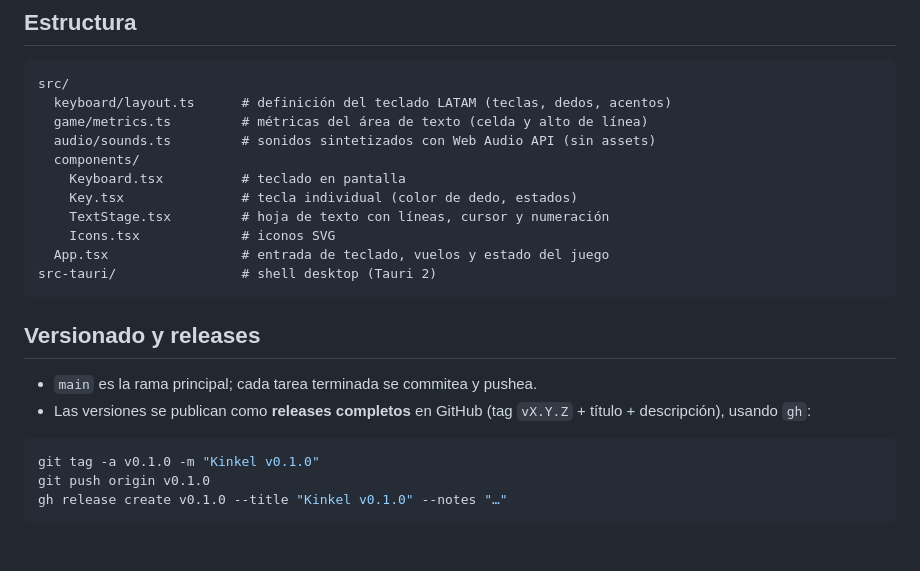
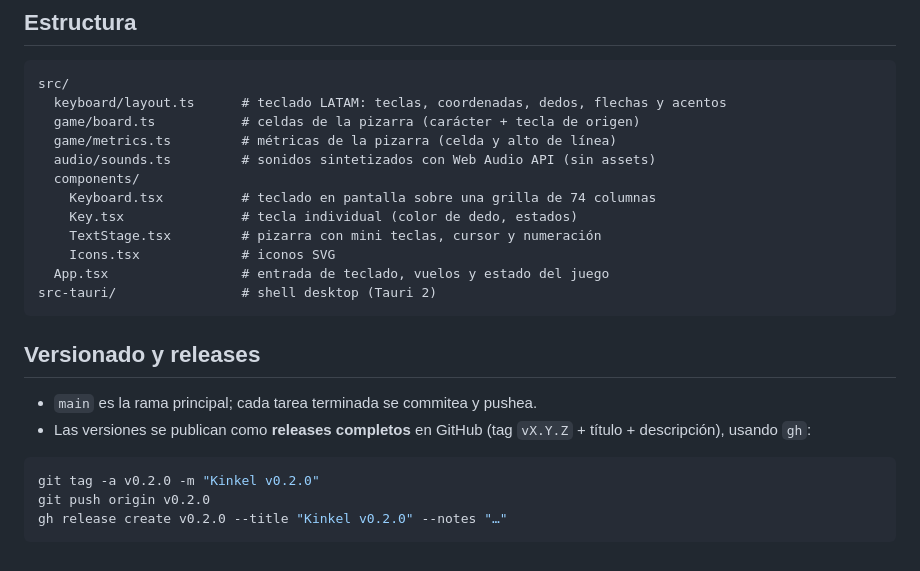
Before and after one commit to xenoxf/Kinkel, a Markdown page: README.md, the part around one of its changes. Drawn GitHub-style.

````diff
--- a/README.md
+++ b/README.md
@@ -60,13 +69,14 @@ pnpm tauri build  # genera los paquetes de la app
 
 ```
 src/
-  keyboard/layout.ts      # definición del teclado LATAM (teclas, dedos, acentos)
-  game/metrics.ts         # métricas del área de texto (celda y alto de línea)
+  keyboard/layout.ts      # teclado LATAM: teclas, coordenadas, dedos, flechas y acentos
+  game/board.ts           # celdas de la pizarra (carácter + tecla de origen)
+  game/metrics.ts         # métricas de la pizarra (celda y alto de línea)
   audio/sounds.ts         # sonidos sintetizados con Web Audio API (sin assets)
   components/
-    Keyboard.tsx          # teclado en pantalla
+    Keyboard.tsx          # teclado en pantalla sobre una grilla de 74 columnas
     Key.tsx               # tecla individual (color de dedo, estados)
-    TextStage.tsx         # hoja de texto con líneas, cursor y numeración
+    TextStage.tsx         # pizarra con mini teclas, cursor y numeración
     Icons.tsx             # iconos SVG
   App.tsx                 # entrada de teclado, vuelos y estado del juego
 src-tauri/                # shell desktop (Tauri 2)
@@ -79,7 +89,7 @@ src-tauri/                # shell desktop (Tauri 2)
   (tag `vX.Y.Z` + título + descripción), usando `gh`:
 
 ```bash
-git tag -a v0.1.0 -m "Kinkel v0.1.0"
-git push origin v0.1.0
-gh release create v0.1.0 --title "Kinkel v0.1.0" --notes "…"
+git tag -a v0.2.0 -m "Kinkel v0.2.0"
+git push origin v0.2.0
+gh release create v0.2.0 --title "Kinkel v0.2.0" --notes "…"
 ```
````
Also changed, not shown: other parts of README.md (+29 -20 lines), docs/kinkel-mvp.png, 10 other files.
